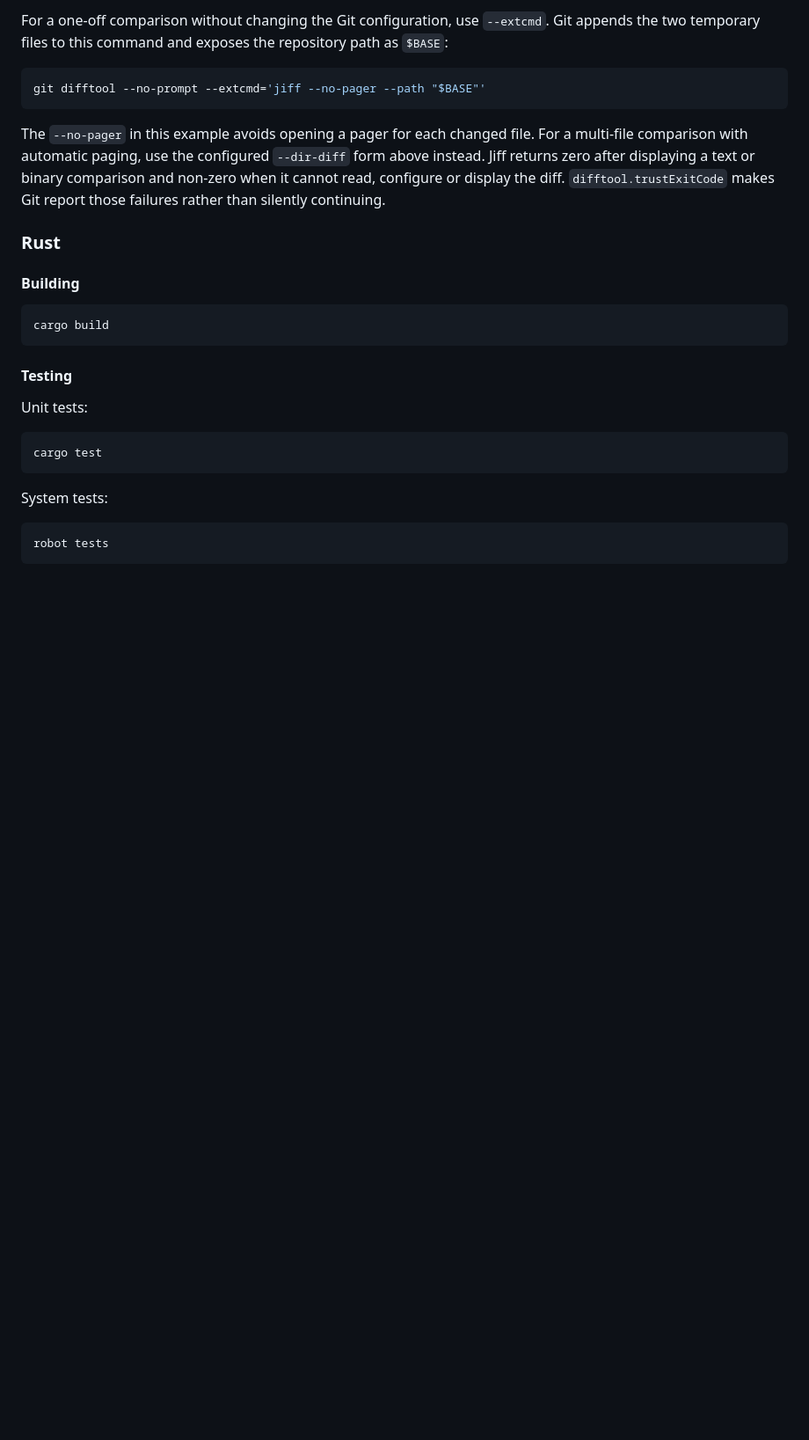
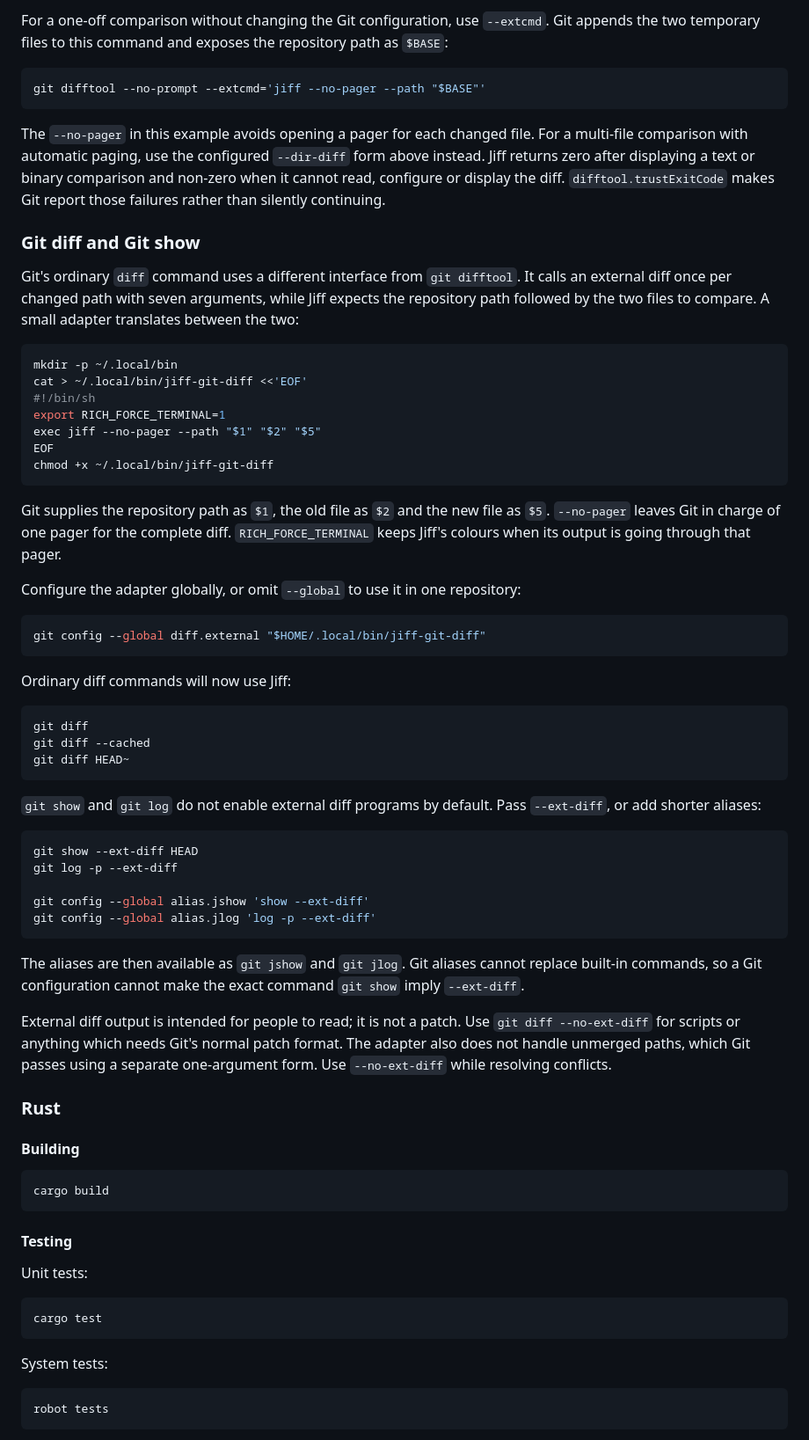
Before and after one commit to jonsim/jiff, a Markdown page: README.md, the part around the change. Shown at 88% size. Rendered like a GitHub page; blank space fills up the shorter version.

Commit message:
Add guidance on git diff integration

````diff
--- a/README.md
+++ b/README.md
@@ -177,6 +177,62 @@ binary comparison and non-zero when it cannot read, configure or display the
 diff. `difftool.trustExitCode` makes Git report those failures rather than
 silently continuing.
 
+### Git diff and Git show
+
+Git's ordinary `diff` command uses a different interface from `git difftool`.
+It calls an external diff once per changed path with seven arguments, while
+Jiff expects the repository path followed by the two files to compare. A small
+adapter translates between the two:
+
+```sh
+mkdir -p ~/.local/bin
+cat > ~/.local/bin/jiff-git-diff <<'EOF'
+#!/bin/sh
+export RICH_FORCE_TERMINAL=1
+exec jiff --no-pager --path "$1" "$2" "$5"
+EOF
+chmod +x ~/.local/bin/jiff-git-diff
+```
+
+Git supplies the repository path as `$1`, the old file as `$2` and the new file
+as `$5`. `--no-pager` leaves Git in charge of one pager for the complete diff.
+`RICH_FORCE_TERMINAL` keeps Jiff's colours when its output is going through
+that pager.
+
+Configure the adapter globally, or omit `--global` to use it in one repository:
+
+```sh
+git config --global diff.external "$HOME/.local/bin/jiff-git-diff"
+```
+
+Ordinary diff commands will now use Jiff:
+
+```sh
+git diff
+git diff --cached
+git diff HEAD~
+```
+
+`git show` and `git log` do not enable external diff programs by default. Pass
+`--ext-diff`, or add shorter aliases:
+
+```sh
+git show --ext-diff HEAD
+git log -p --ext-diff
+
+git config --global alias.jshow 'show --ext-diff'
+git config --global alias.jlog 'log -p --ext-diff'
+```
+
+The aliases are then available as `git jshow` and `git jlog`. Git aliases
+cannot replace built-in commands, so a Git configuration cannot make the exact
+command `git show` imply `--ext-diff`.
+
+External diff output is intended for people to read; it is not a patch. Use
+`git diff --no-ext-diff` for scripts or anything which needs Git's normal patch
+format. The adapter also does not handle unmerged paths, which Git passes using
+a separate one-argument form. Use `--no-ext-diff` while resolving conflicts.
+
 ### Rust
 
 #### Building
````
